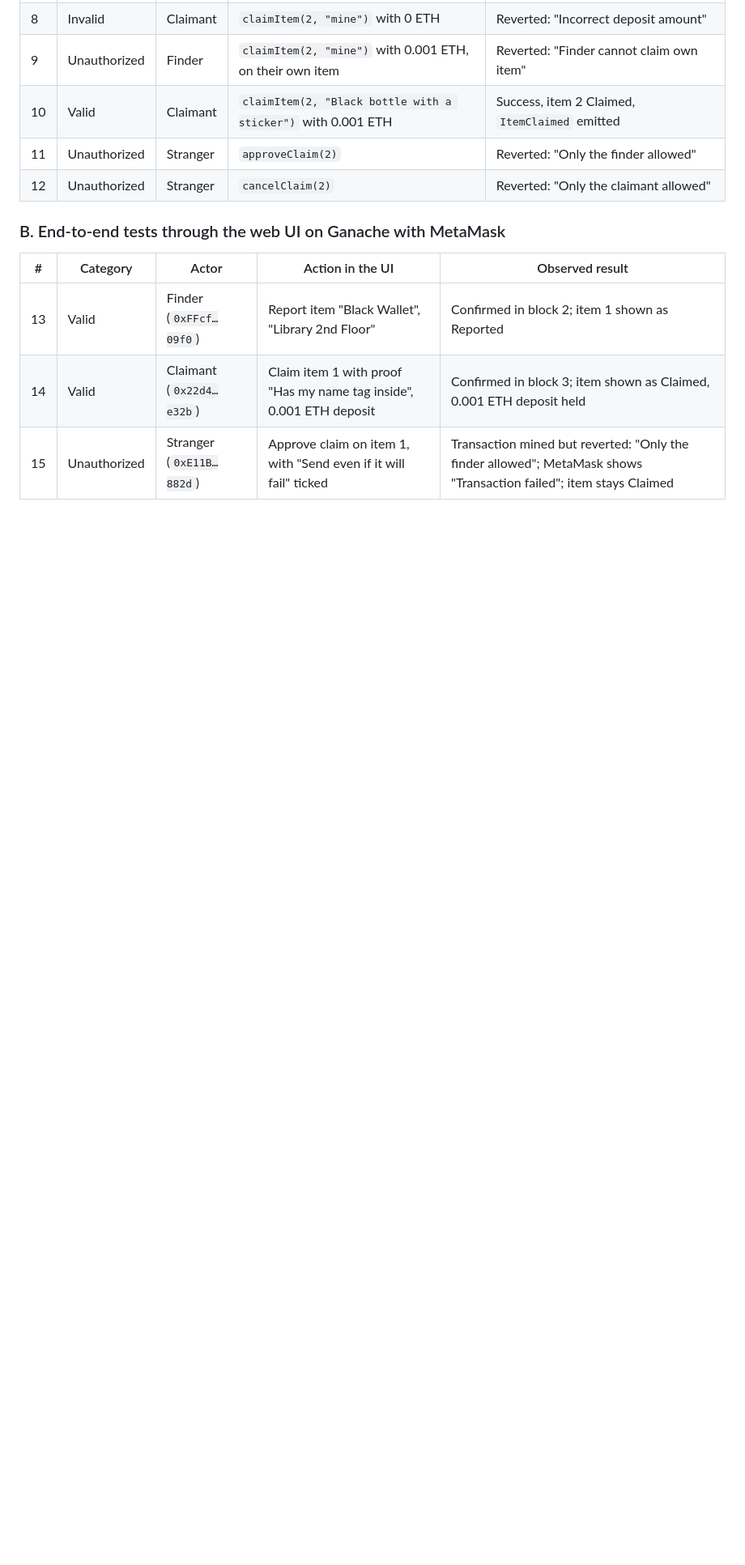
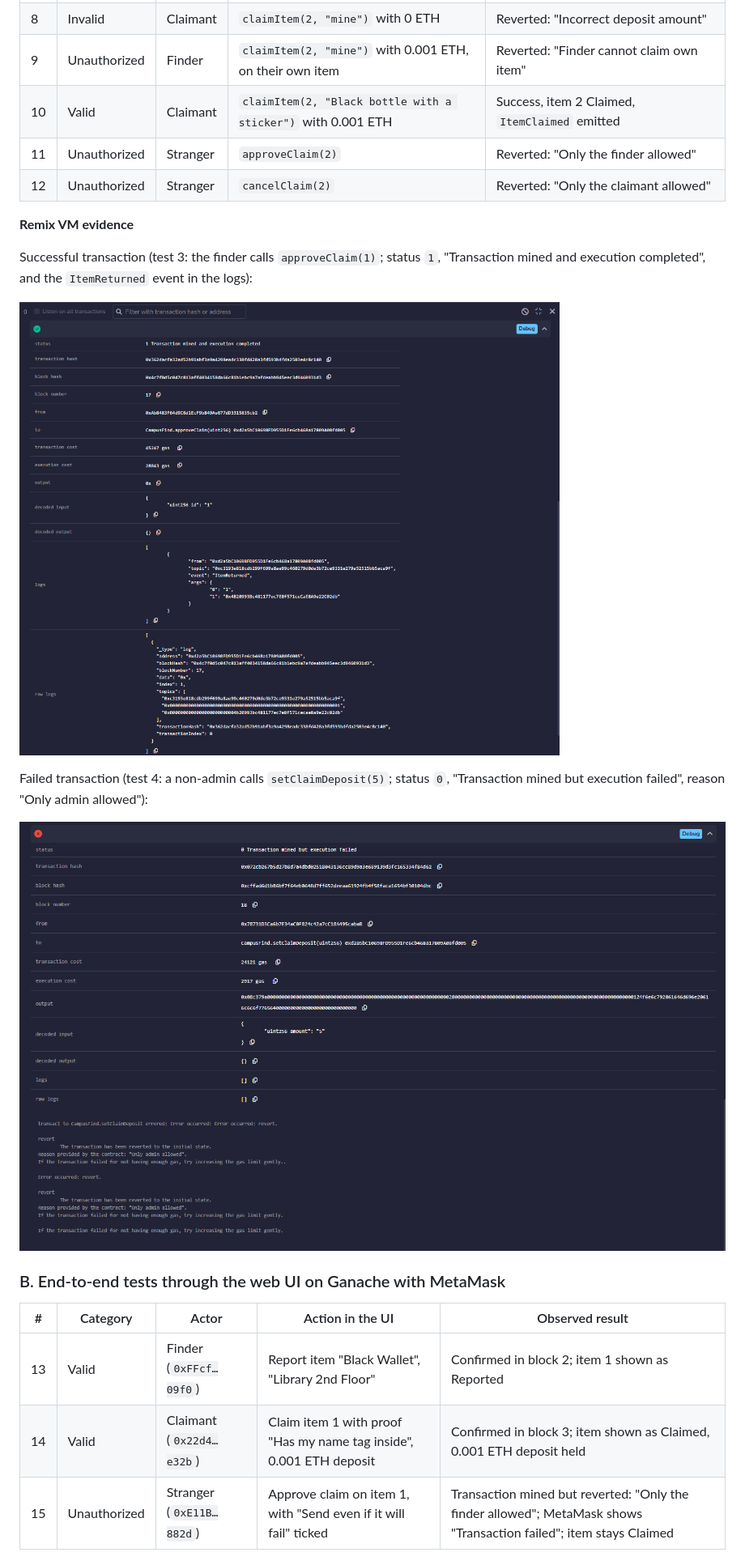
Before and after one commit to pranit432/CampusFind, a Markdown page: README.md, the part around one of its changes. Shown at 81% size. Drawn GitHub-style; blank space fills up the shorter version.

```diff
--- a/README.md
+++ b/README.md
@@ -147,6 +147,16 @@ Test accounts: **Admin** = account 0, **Finder** = account 1, **Claimant** = acc
 | 11 | Unauthorized | Stranger | `approveClaim(2)` | Reverted: "Only the finder allowed" |
 | 12 | Unauthorized | Stranger | `cancelClaim(2)` | Reverted: "Only the claimant allowed" |
 
+**Remix VM evidence**
+
+Successful transaction (test 3: the finder calls `approveClaim(1)`; status `1`, "Transaction mined and execution completed", and the `ItemReturned` event in the logs):
+
+![Remix VM successful transaction](screenshots/extra/remix-success.png)
+
+Failed transaction (test 4: a non-admin calls `setClaimDeposit(5)`; status `0`, "Transaction mined but execution failed", reason "Only admin allowed"):
+
+![Remix VM failed transaction](screenshots/extra/remix-failed.png)
+
 ### B. End-to-end tests through the web UI on Ganache with MetaMask
 
 | # | Category | Actor | Action in the UI | Observed result |
```
Also changed, not shown: other parts of README.md (+1 -1 lines).
